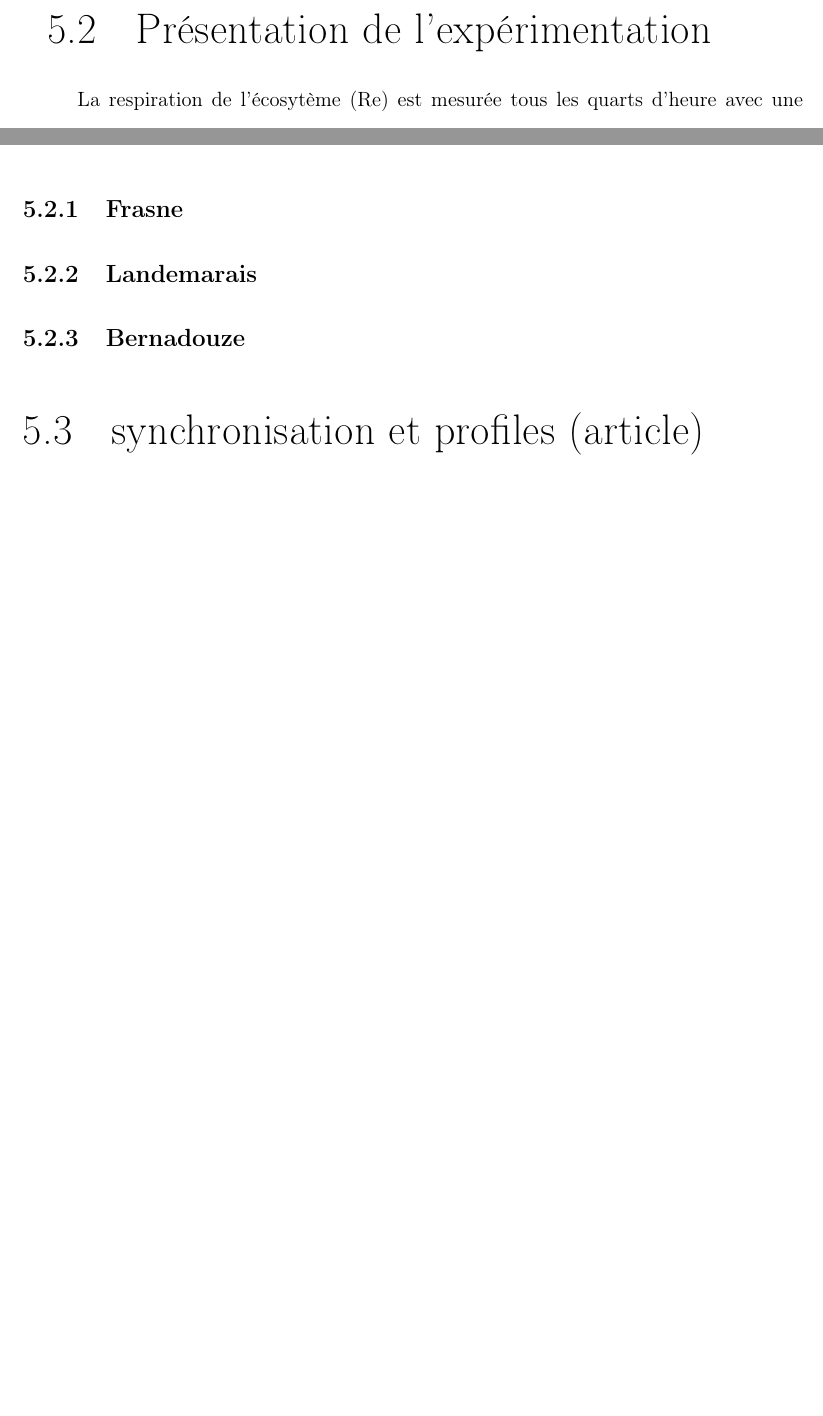
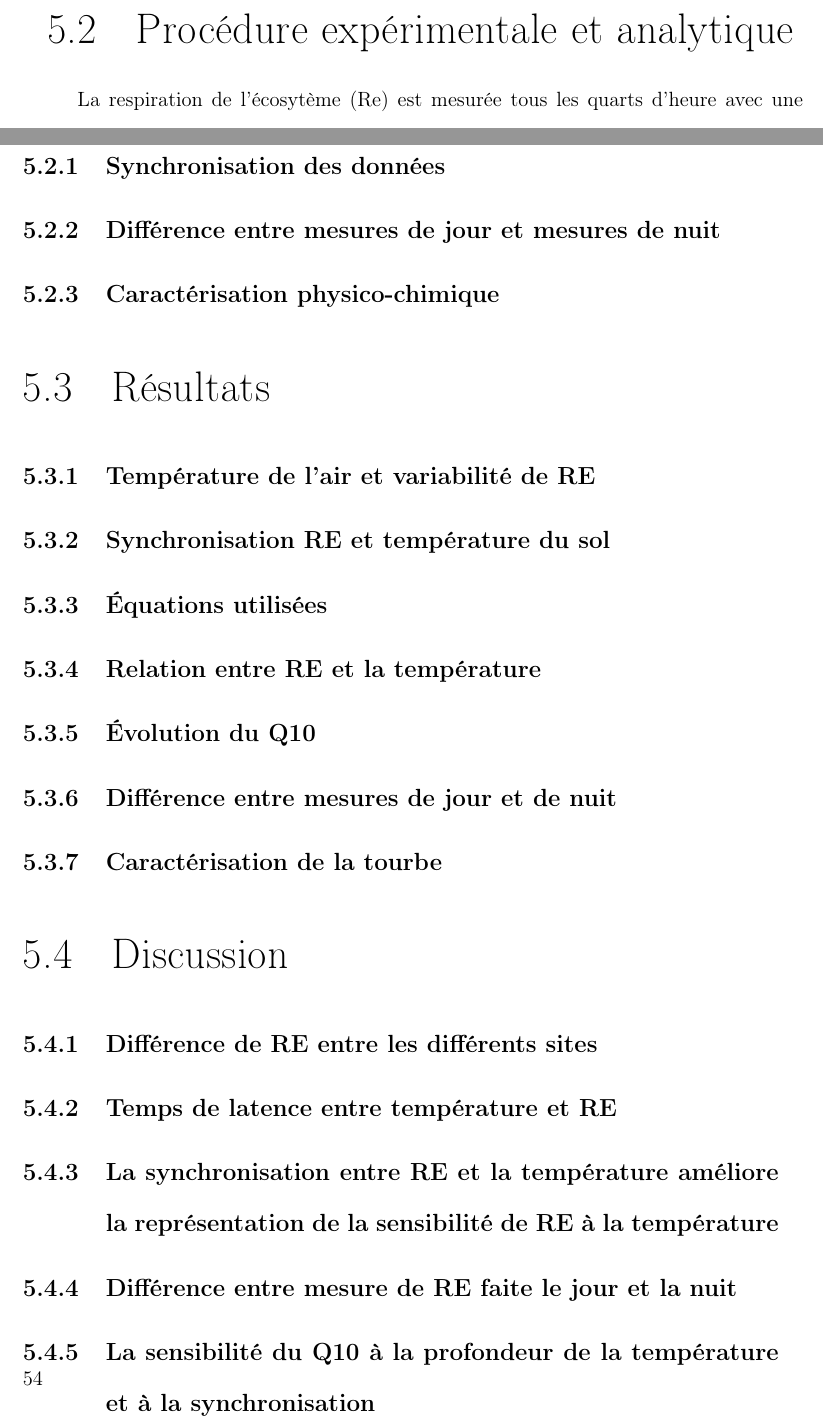
Before and after one commit to dangelob/manuscript, a LaTeX thesis (phdthesis.tex, which reads content/chapitre5.tex): two parts of pages 62 and 63 of 69 before the commit and two parts of pages 62 and 65 of 71 after it, joined at a grey line, cut at the place of the change, the shorter picture padded with empty space. Compiled offline with pdfLaTeX.

Commit message:
commit vieux chgt plan oubliés

```diff
--- a/content/chapitre5.tex
+++ b/content/chapitre5.tex
@@ -18,7 +18,7 @@ L'étude d'un système complexe de façon globale permet d'avoir une vision glob
 L'expérimentation, qu'elle soit sur le terrain ou en laboratoire permet de simplifier notre système afin de pouvoir déterminer l'impact de tel ou tel facteur plus particulièrement, afin de mieux comprendre tel ou tel processus.
 Ainsi ont été mis en place différentes expérimentation bla bla bla.
 
-\section{Présentation de l'expérimentation}
+\section{Procédure expérimentale et analytique}
 
 La respiration de l'écosytème (Re) est mesurée tous les quarts d'heure avec une méthode de chambre fermée.
 La chambre, en plexiglas, est recouverte d'un isolant, un ventilateur placé à l'intérieur de la chambre permet d'homogénéiser l'air.
@@ -44,11 +44,36 @@ Cette solution permet de diminuer la différence de température, mais il est di
 Un autre souci lors de l'expérimentation a été la perturbation de la végétation.
 Répéter aussi régulièrement les mesures pertube la végétation sur 4 à 5 cm de part et d'autre de l'embase.
 
+\subsection{Synchronisation des données}
 
-\subsection{Frasne}
+\subsection{Différence entre mesures de jour et mesures de nuit}
 
-\subsection{Landemarais}
+\subsection{Caractérisation physico-chimique}
 
-\subsection{Bernadouze}
+\section{Résultats}
 
-\section{synchronisation et profiles (article)}
+\subsection{Température de l'air et variabilité de RE}
+
+\subsection{Synchronisation RE et température du sol}
+
+\subsection{Équations utilisées}
+
+\subsection{Relation entre RE et la température}
+
+\subsection{Évolution du Q10}
+
+\subsection{Différence entre mesures de jour et de nuit}
+
+\subsection{Caractérisation de la tourbe}
+
+\section{Discussion}
+
+\subsection{Différence de RE entre les différents sites}
+
+\subsection{Temps de latence entre température et RE}
+
+\subsection{La synchronisation entre RE et la température améliore la représentation de la sensibilité de RE à la température}
+
+\subsection{Différence entre mesure de RE faite le jour et la nuit}
+
+\subsection{La sensibilité du Q10 à la profondeur de la température et à la synchronisation}
```
Also changed, not shown: content/chapitre4.tex (+6 -3 lines), phdthesis.pdf, content/chapitre5.tex (2 more changed lines).
